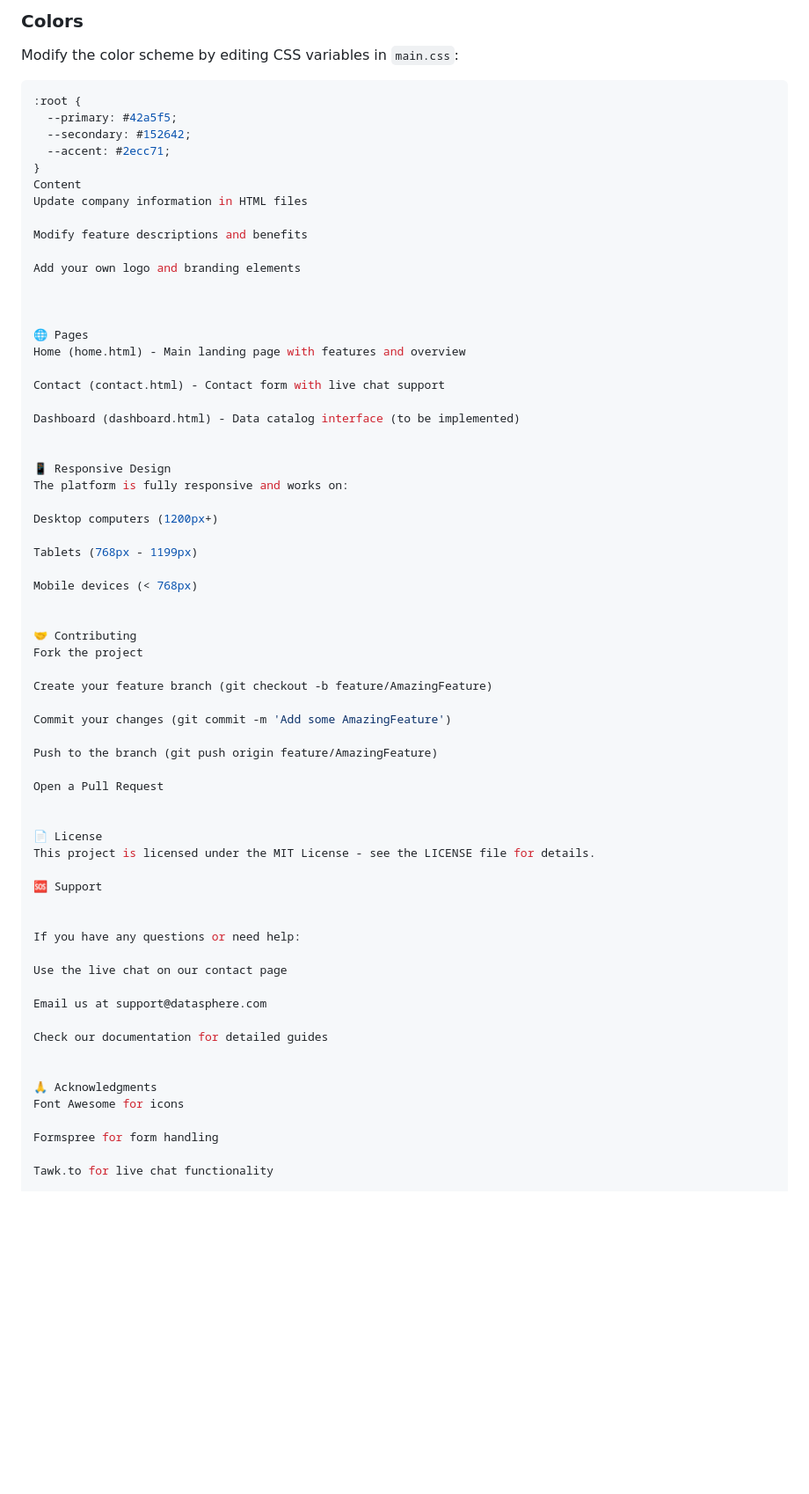
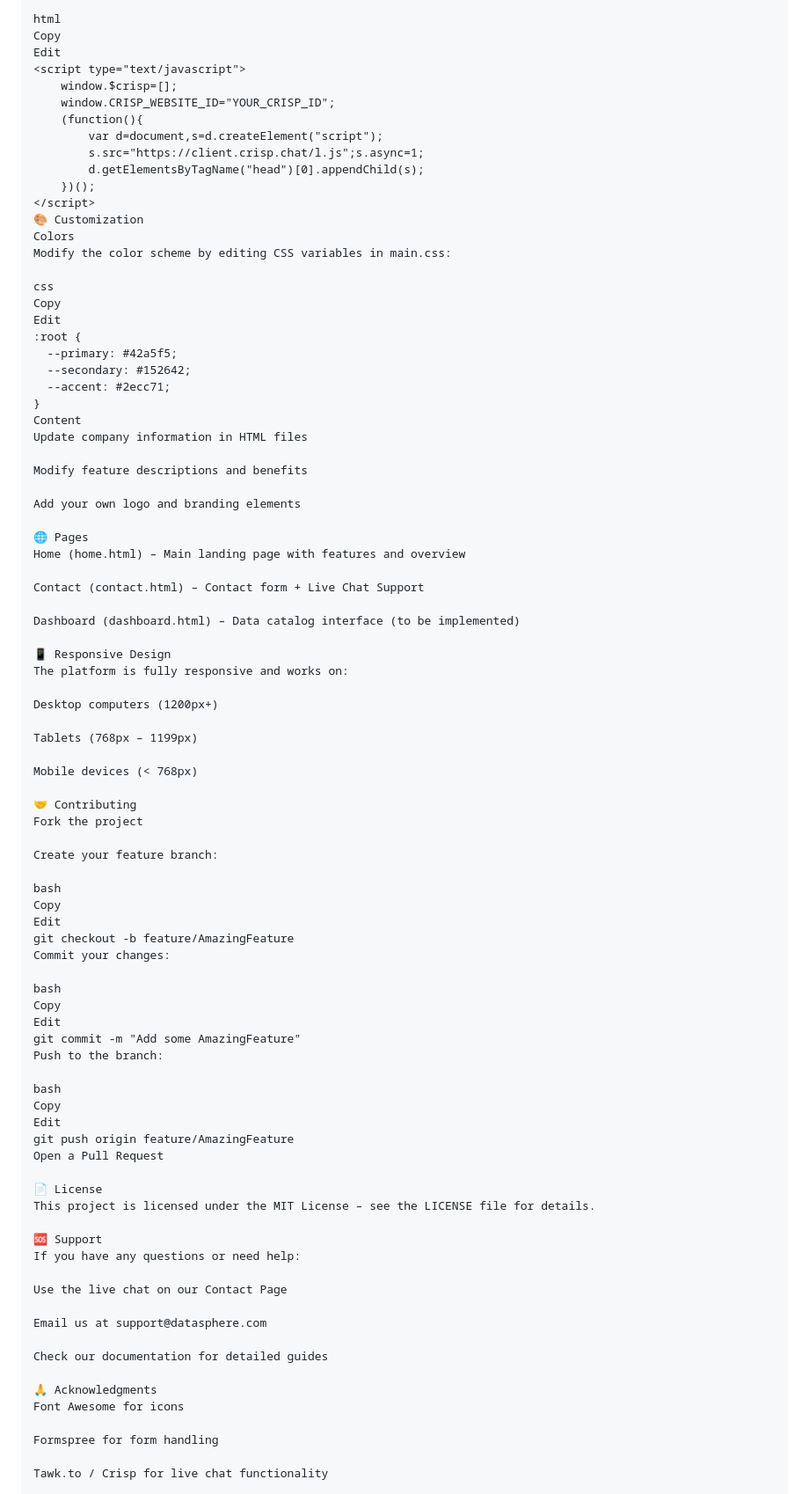
Before and after one commit to ranjan010604/Dataspree, a Markdown page: README.md, the part around one of its changes. Shown at 88% size. Rendered like a GitHub page; blank space fills up the shorter version.

Commit message:
Updated README with chat integration details

````diff
--- a/README.md
+++ b/README.md
@@ -136,7 +87,23 @@ data-catalog-dashboard/
 
-### Colors
-Modify the color scheme by editing CSS variables in `main.css`:
-```css
+html
+Copy
+Edit
+<script type="text/javascript">
+    window.$crisp=[];
+    window.CRISP_WEBSITE_ID="YOUR_CRISP_ID";
+    (function(){
+        var d=document,s=d.createElement("script");
+        s.src="https://client.crisp.chat/l.js";s.async=1;
+        d.getElementsByTagName("head")[0].appendChild(s);
+    })();
+</script>
+🎨 Customization
+Colors
+Modify the color scheme by editing CSS variables in main.css:
+
+css
+Copy
+Edit
 :root {
   --primary: #42a5f5;
   --secondary: #152642;
@@ -149,58 +116,62 @@ Modify feature descriptions and benefits
 
 Add your own logo and branding elements
 
+🌐 Pages
+Home (home.html) – Main landing page with features and overview
 
+Contact (contact.html) – Contact form + Live Chat Support
 
-🌐 Pages
-Home (home.html) - Main landing page with features and overview
-
-Contact (contact.html) - Contact form with live chat support
-
-Dashboard (dashboard.html) - Data catalog interface (to be implemented)
-
+Dashboard (dashboard.html) – Data catalog interface (to be implemented)
 
 📱 Responsive Design
 The platform is fully responsive and works on:
 
 Desktop computers (1200px+)
 
-Tablets (768px - 1199px)
+Tablets (768px – 1199px)
 
 Mobile devices (< 768px)
-
 
 🤝 Contributing
 Fork the project
 
-Create your feature branch (git checkout -b feature/AmazingFeature)
+Create your feature branch:
 
-Commit your changes (git commit -m 'Add some AmazingFeature')
+bash
+Copy
+Edit
+git checkout -b feature/AmazingFeature
+Commit your changes:
 
-Push to the branch (git push origin feature/AmazingFeature)
+bash
+Copy
+Edit
+git commit -m "Add some AmazingFeature"
+Push to the branch:
 
+bash
+Copy
+Edit
+git push origin feature/AmazingFeature
 Open a Pull Request
 
-
 📄 License
-This project is licensed under the MIT License - see the LICENSE file for details.
+This project is licensed under the MIT License – see the LICENSE file for details.
 
 🆘 Support
-
-
 If you have any questions or need help:
 
-Use the live chat on our contact page
+Use the live chat on our Contact Page
 
 Email us at support@datasphere.com
 
 Check our documentation for detailed guides
-
 
 🙏 Acknowledgments
 Font Awesome for icons
 
 Formspree for form handling
 
-Tawk.to for live chat functionality
+Tawk.to / Crisp for live chat functionality
 
 All contributors who help improve DataSphere
````
Also changed, not shown: other parts of README.md (+61 -95 lines).
